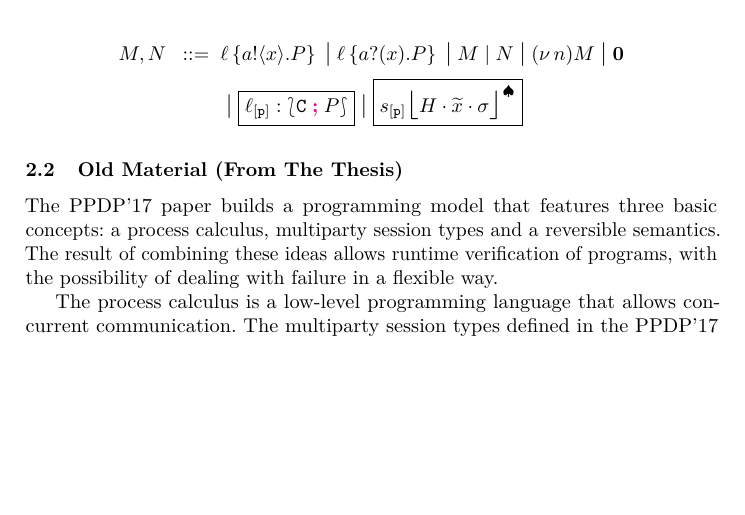
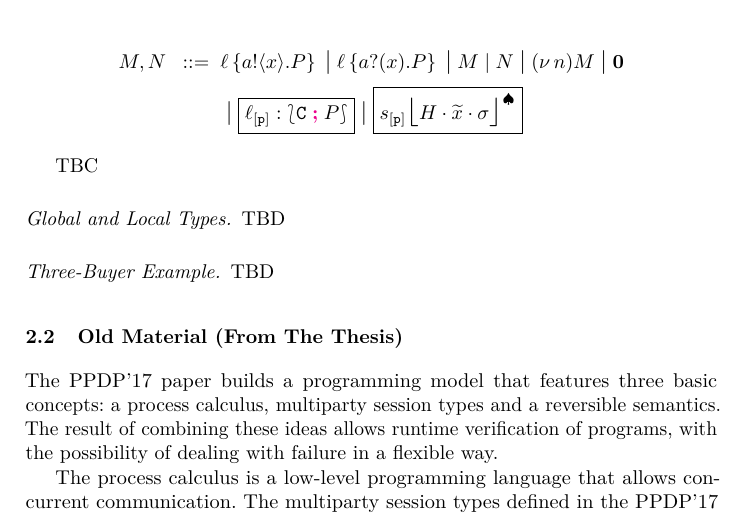
Before and after one commit to folkertdev/reversible-debugger, a LaTeX thesis (tfp-full-paper/thesis.tex): part of page 4 of 33, cut so that both start at the same text, the shorter picture padded with empty space. Compiled offline with pdfLaTeX.

Commit message:
stop for today

```diff
--- a/tfp-full-paper/thesis.tex
+++ b/tfp-full-paper/thesis.tex
@@ -260,7 +260,13 @@ M \Par N
 \rtsyn{\monig{\ep{s}{\p}}{H}{\mytilde{x}}{\store}}  %% monitor
 \end{align*}
 
-
+TBC
+
+\paragraph{Global and Local Types.}
+TBD
+
+\paragraph{Three-Buyer Example.}
+TBD
 
 \subsection{Old Material (From The Thesis)}
 The PPDP'17 paper builds a programming model that features three basic
```
